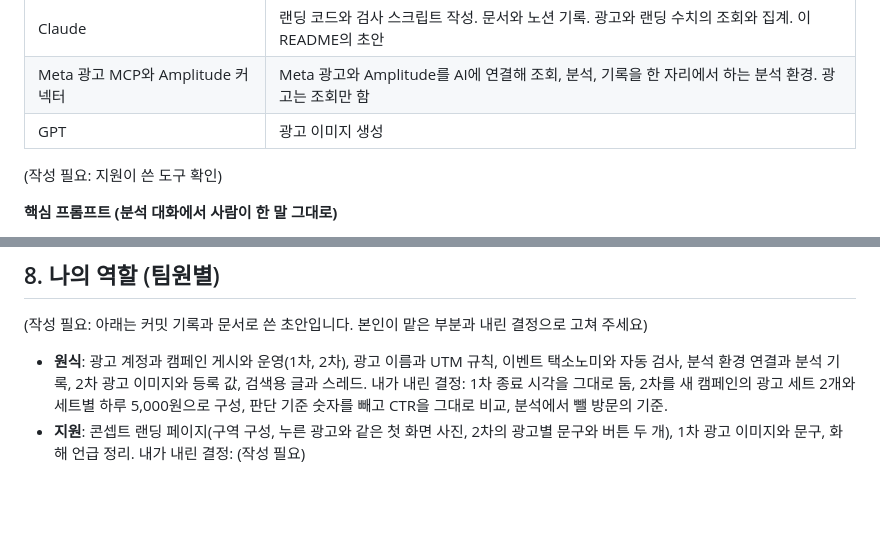
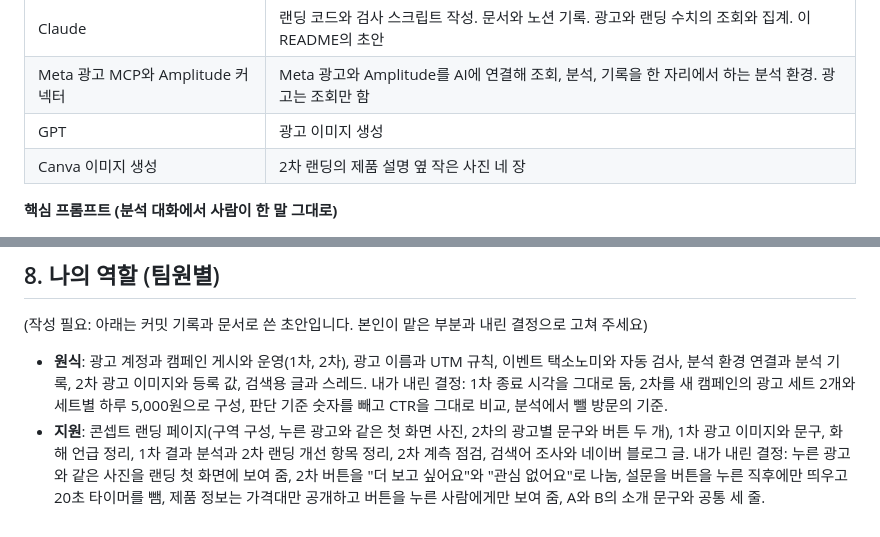
Before and after one commit to Chawonsik/seongbun-dotbogi, a Markdown page: README.md, 2 parts joined by grey strips. GitHub-like rendering; blank space fills up the shorter version.

Commit message:
docs: fill in Jiwon's role and decisions and add Canva to the AI tools (#57)
* docs: fill in Jiwon's role and decisions in the README

Co-Authored-By: Claude Opus 5.5 <noreply@anthropic.com>

* docs: add the AI tools Jiwon used and what was checked by hand

Co-Authored-By: Claude Opus 5.5 <noreply@anthropic.com>

* docs: drop the crawler items from the AI disclosure

Co-Authored-By: Claude Opus 5.5 <noreply@anthropic.com>

* docs: keep the AI disclosure as on main and add only the Canva row

Co-Authored-By: Claude Opus 5.5 <noreply@anthropic.com>

---------

Co-authored-by: Claude Opus 5.5 <noreply@anthropic.com>

```diff
--- a/README.md
+++ b/README.md
@@ -179,8 +179,7 @@ cd scripts && python3 -m unittest test_check_taxonomy
 | Claude | 랜딩 코드와 검사 스크립트 작성. 문서와 노션 기록. 광고와 랜딩 수치의 조회와 집계. 이 README의 초안 |
 | Meta 광고 MCP와 Amplitude 커넥터 | Meta 광고와 Amplitude를 AI에 연결해 조회, 분석, 기록을 한 자리에서 하는 분석 환경. 광고는 조회만 함 |
 | GPT | 광고 이미지 생성 |
-
-(작성 필요: 지원이 쓴 도구 확인)
+| Canva 이미지 생성 | 2차 랜딩의 제품 설명 옆 작은 사진 네 장 |
 
 **핵심 프롬프트 (분석 대화에서 사람이 한 말 그대로)**
 - "라이브 캠페인 성과 보여줘"
@@ -202,5 +201,5 @@ cd scripts && python3 -m unittest test_check_taxonomy
 
 - **원식**: 광고 계정과 캠페인 게시와 운영(1차, 2차), 광고 이름과 UTM 규칙, 이벤트 택소노미와 자동 검사, 분석 환경 연결과 분석 기록, 2차 광고 이미지와 등록 값, 검색용 글과 스레드.
   내가 내린 결정: 1차 종료 시각을 그대로 둠, 2차를 새 캠페인의 광고 세트 2개와 세트별 하루 5,000원으로 구성, 판단 기준 숫자를 빼고 CTR을 그대로 비교, 분석에서 뺄 방문의 기준.
-- **지원**: 콘셉트 랜딩 페이지(구역 구성, 누른 광고와 같은 첫 화면 사진, 2차의 광고별 문구와 버튼 두 개), 1차 광고 이미지와 문구, 화해 언급 정리.
-  내가 내린 결정: (작성 필요)
+- **지원**: 콘셉트 랜딩 페이지(구역 구성, 누른 광고와 같은 첫 화면 사진, 2차의 광고별 문구와 버튼 두 개), 1차 광고 이미지와 문구, 화해 언급 정리, 1차 결과 분석과 2차 랜딩 개선 항목 정리, 2차 계측 점검, 검색어 조사와 네이버 블로그 글.
+  내가 내린 결정: 누른 광고와 같은 사진을 랜딩 첫 화면에 보여 줌, 2차 버튼을 "더 보고 싶어요"와 "관심 없어요"로 나눔, 설문을 버튼을 누른 직후에만 띄우고 20초 타이머를 뺌, 제품 정보는 가격대만 공개하고 버튼을 누른 사람에게만 보여 줌, A와 B의 소개 문구와 공통 세 줄.
```
